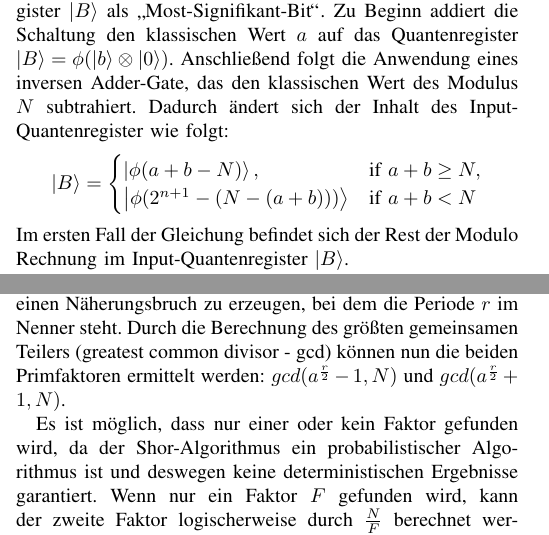
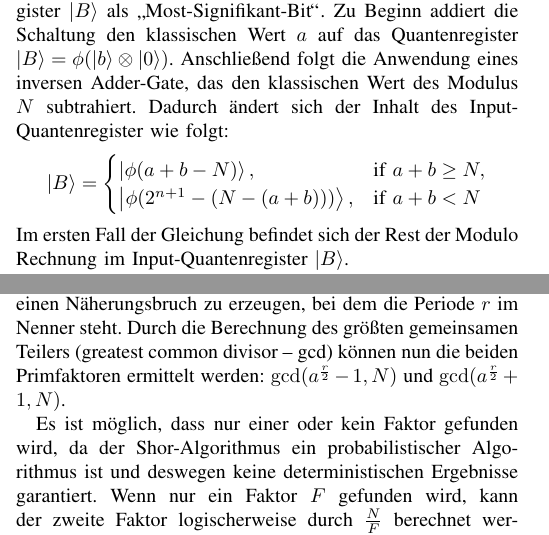
Before and after one commit to Siytta/bachelorarbeit, a LaTeX paper (PP-Paper/Praxisprojekt_Bericht/main.tex): two parts of the columns of pages 4 and 5 of 10, joined at a grey line, cut so that both start at the same text. Compiled offline with pdfLaTeX.

Commit message:
formatting: Use \gcd for maths, en-dash, etc.
 * \gcd is already pre-defined for GCD
 * German Bindestriche are typeset using --, a - is a minus/hyphen
 * We can free-style format in LaTeX code so put the commas
   before the ampersand, that way we won't forget one (as happened here)

```diff
--- a/PP-Paper/Praxisprojekt_Bericht/main.tex
+++ b/PP-Paper/Praxisprojekt_Bericht/main.tex
@@ -320,8 +320,8 @@ das den klassischen Wert des Modulus \(N\) subtrahiert.
 Dadurch ändert sich der Inhalt des Input-Quantenregister wie folgt:
 \begin{equation*}
 \ket{B} = \begin{cases}
-  \ket{\phi(a+b-N)},            & {\text{if}}\ a+b \geq N,\\
-  \ket{\phi(2^{n+1}-(N-(a+b)))} & {\text{if}}\ a+b < N
+  \ket{\phi(a+b-N)}             ,& \text{if } a+b \geq N,\\
+  \ket{\phi(2^{n+1}-(N-(a+b)))} ,& \text{if } a+b < N
 \end{cases}
 \end{equation*}
 Im ersten Fall der Gleichung befindet sich der Rest der Modulo Rechnung im Input-Quantenregister \(\ket{B}\).
@@ -425,9 +425,9 @@ Nach der Durchführung des Quantenalgorithmus liefert die Messung des Quantenreg
 die durch die Gleichung \(P = \frac{x}{2^{2n}}\) berechnet werden kann.
 Anschließend wird der klassische Kettenbruchalgorithmus angewendet,
 um einen Näherungsbruch zu erzeugen, bei dem die Periode \(r\) im Nenner steht.
-Durch die Berechnung des größten gemeinsamen Teilers (greatest common divisor - gcd)
+Durch die Berechnung des größten gemeinsamen Teilers (greatest common divisor -- gcd)
 können nun die beiden Primfaktoren ermittelt werden:
-\(gcd(a^{\frac{r}{2}}-1, N)\) und \(gcd(a^{\frac{r}{2}}+1, N)\).
+\(\gcd(a^{\frac{r}{2}}-1, N)\) und \(\gcd(a^{\frac{r}{2}}+1, N)\).
 
 Es ist möglich, dass nur einer oder kein Faktor gefunden wird,
 da der Shor-Algorithmus ein probabilistischer Algorithmus ist und
```
Also changed, not shown: PP-Paper/Praxisprojekt_Bericht/main.tex (4 more changed lines).
